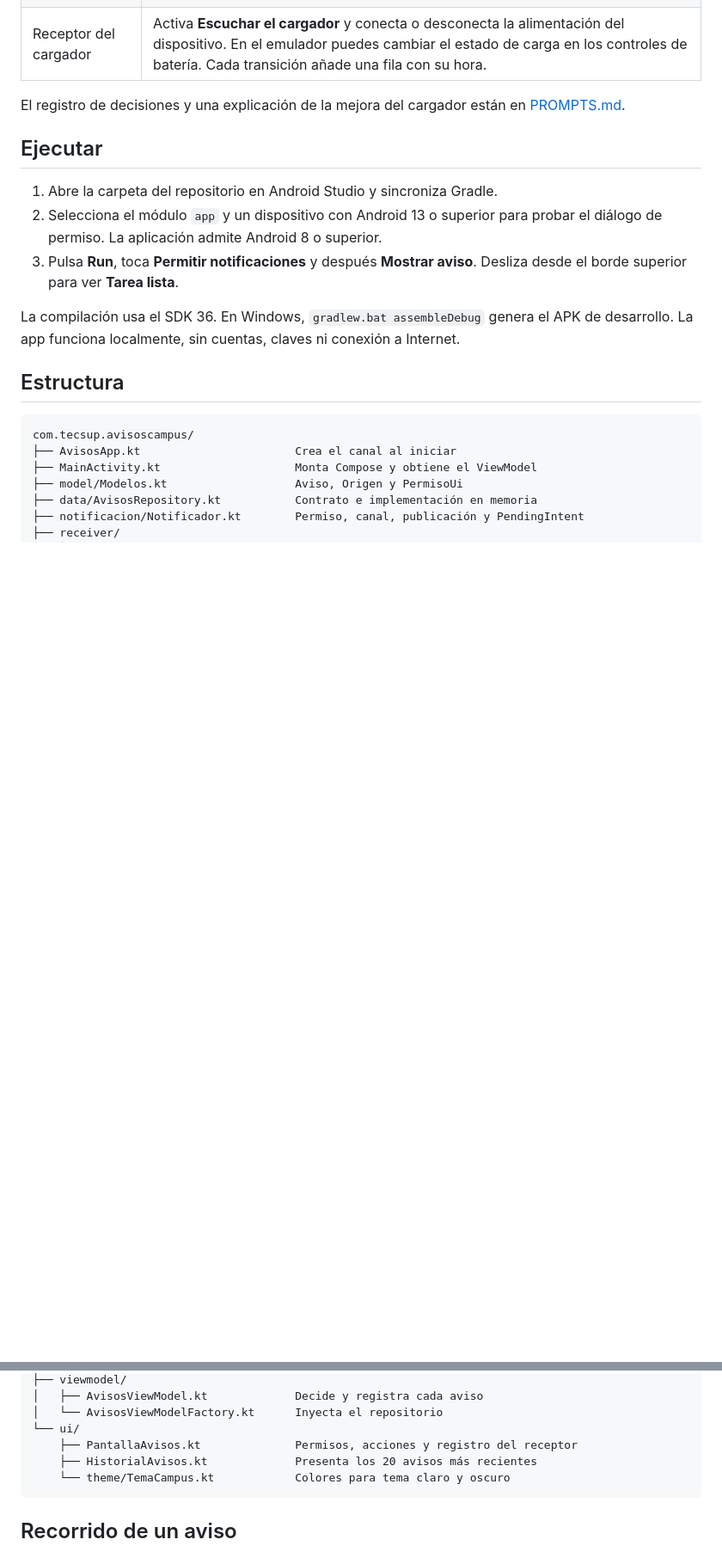
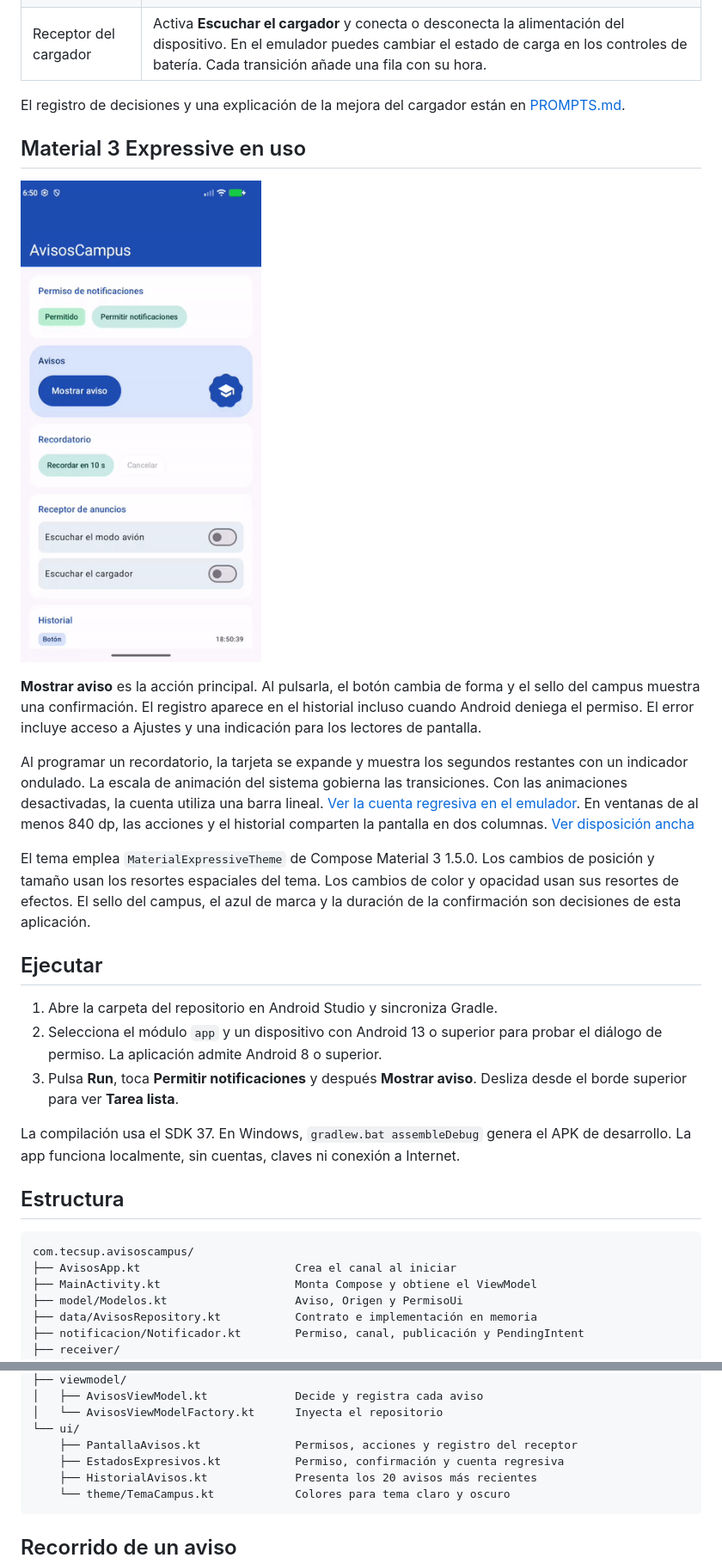
Before and after one commit to israelhuamanh/AvisosCampus, a Markdown page: README.md, 2 parts joined by grey strips. Shown at 86% size. Drawn GitHub-style; pictures changed too: docs/expresivo/interaccion.gif (added); blank space fills up the shorter version.

Commit message:
feat(ui): aplica Material 3 Expressive al movimiento, los estados y el diseño adaptable

````diff
--- a/README.md
+++ b/README.md
@@ -12,13 +12,23 @@ Laboratorio 15 de Programación en Móviles. La aplicación registra avisos fict
 
 El registro de decisiones y una explicación de la mejora del cargador están en [PROMPTS.md](PROMPTS.md).
 
+## Material 3 Expressive en uso
+
+![Demostración del aviso inmediato y la cuenta regresiva](docs/expresivo/interaccion.gif)
+
+**Mostrar aviso** es la acción principal. Al pulsarla, el botón cambia de forma y el sello del campus muestra una confirmación. El registro aparece en el historial incluso cuando Android deniega el permiso. El error incluye acceso a Ajustes y una indicación para los lectores de pantalla.
+
+Al programar un recordatorio, la tarjeta se expande y muestra los segundos restantes con un indicador ondulado. La escala de animación del sistema gobierna las transiciones. Con las animaciones desactivadas, la cuenta utiliza una barra lineal. [Ver la cuenta regresiva en el emulador](docs/expresivo/recordatorio.png). En ventanas de al menos 840 dp, las acciones y el historial comparten la pantalla en dos columnas. [Ver disposición ancha](docs/expresivo/dos-paneles.png)
+
+El tema emplea `MaterialExpressiveTheme` de Compose Material 3 1.5.0. Los cambios de posición y tamaño usan los resortes espaciales del tema. Los cambios de color y opacidad usan sus resortes de efectos. El sello del campus, el azul de marca y la duración de la confirmación son decisiones de esta aplicación.
+
 ## Ejecutar
 
 1. Abre la carpeta del repositorio en Android Studio y sincroniza Gradle.
 2. Selecciona el módulo `app` y un dispositivo con Android 13 o superior para probar el diálogo de permiso. La aplicación admite Android 8 o superior.
 3. Pulsa **Run**, toca **Permitir notificaciones** y después **Mostrar aviso**. Desliza desde el borde superior para ver **Tarea lista**.
 
-La compilación usa el SDK 36. En Windows, `gradlew.bat assembleDebug` genera el APK de desarrollo. La app funciona localmente, sin cuentas, claves ni conexión a Internet.
+La compilación usa el SDK 37. En Windows, `gradlew.bat assembleDebug` genera el APK de desarrollo. La app funciona localmente, sin cuentas, claves ni conexión a Internet.
 
 ## Estructura
 
@@ -37,6 +47,7 @@ com.tecsup.avisoscampus/
 │   └── AvisosViewModelFactory.kt      Inyecta el repositorio
 └── ui/
     ├── PantallaAvisos.kt              Permisos, acciones y registro del receptor
+    ├── EstadosExpresivos.kt           Permiso, confirmación y cuenta regresiva
     ├── HistorialAvisos.kt             Presenta los 20 avisos más recientes
     └── theme/TemaCampus.kt            Colores para tema claro y oscuro
 ```
````
Also changed, not shown: PROMPTS.md (+1 -0 lines), docs/expresivo/dos-paneles.png (added), docs/expresivo/recordatorio.png (added), 9 other files.
